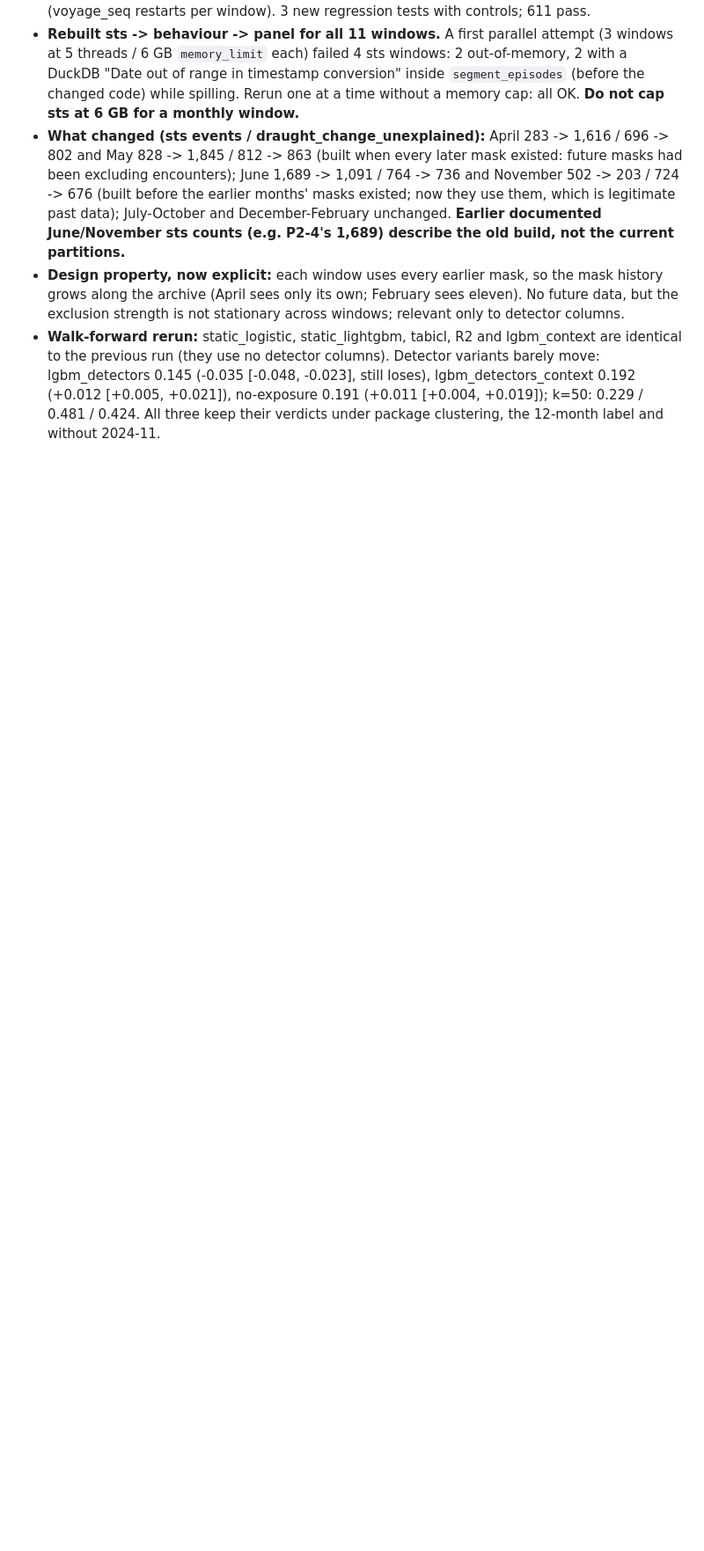
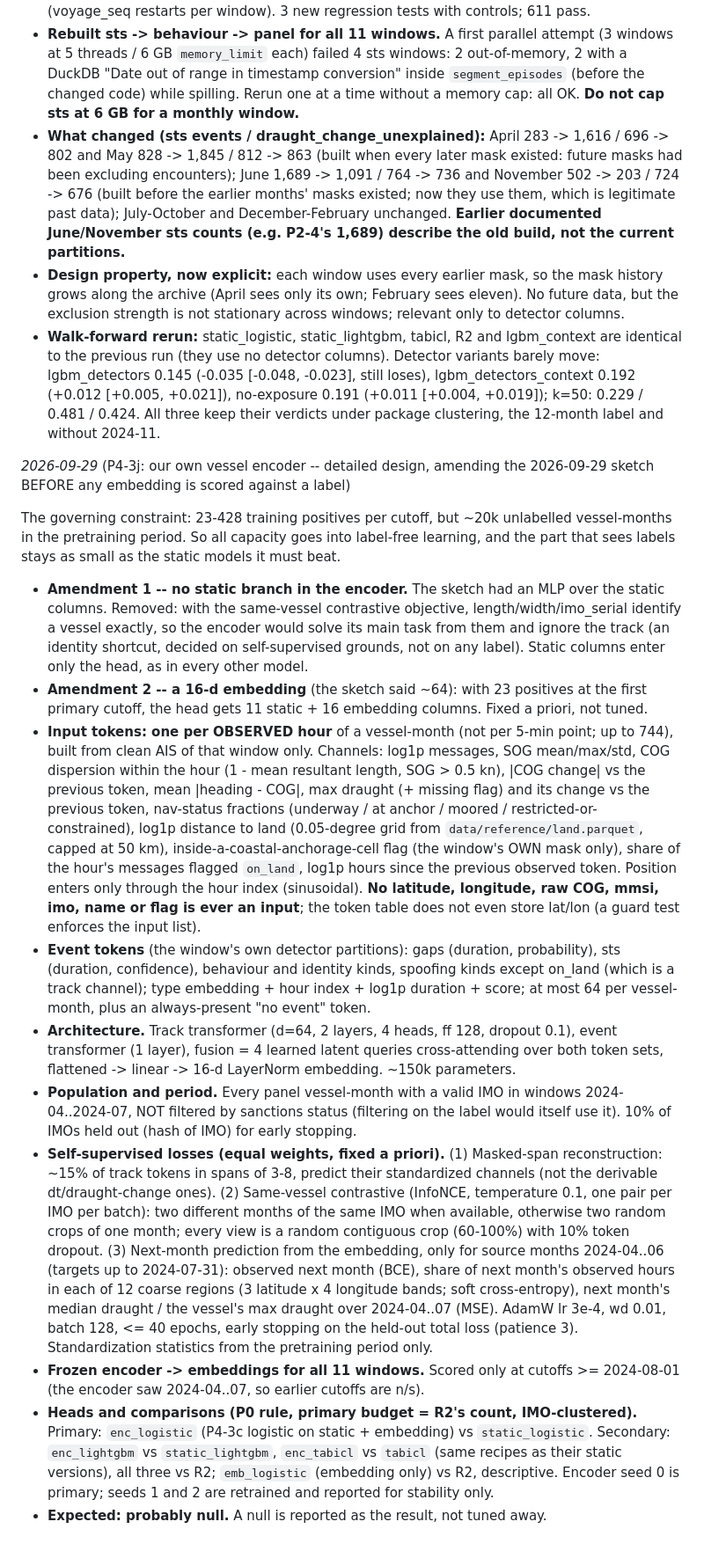
Before and after one commit to PabloMarpar/maritime-fraud-signals, a Markdown page: docs/DECISIONS.md, the part around the change. Shown at 88% size. GitHub-like rendering; blank space fills up the shorter version.

Commit message:
P4-3j: pre-register the vessel encoder's detailed design before any embedding is scored

```diff
--- a/docs/DECISIONS.md
+++ b/docs/DECISIONS.md
@@ -2044,3 +2044,57 @@ _2026-09-29_ (anchorage-mask fix, rebuild, walk-forward rerun -- closes the revi
   (+0.012 [+0.005, +0.021]), no-exposure 0.191 (+0.011 [+0.004, +0.019]); k=50: 0.229 / 0.481 /
   0.424. All three keep their verdicts under package clustering, the 12-month label and without
   2024-11.
+
+_2026-09-29_ (P4-3j: our own vessel encoder -- detailed design, amending the 2026-09-29 sketch
+BEFORE any embedding is scored against a label)
+
+The governing constraint: 23-428 training positives per cutoff, but ~20k unlabelled vessel-months
+in the pretraining period. So all capacity goes into label-free learning, and the part that sees
+labels stays as small as the static models it must beat.
+
+- **Amendment 1 -- no static branch in the encoder.** The sketch had an MLP over the static
+  columns. Removed: with the same-vessel contrastive objective, length/width/imo_serial identify a
+  vessel exactly, so the encoder would solve its main task from them and ignore the track (an
+  identity shortcut, decided on self-supervised grounds, not on any label). Static columns enter
+  only the head, as in every other model.
+- **Amendment 2 -- a 16-d embedding** (the sketch said ~64): with 23 positives at the first
+  primary cutoff, the head gets 11 static + 16 embedding columns. Fixed a priori, not tuned.
+- **Input tokens: one per OBSERVED hour** of a vessel-month (not per 5-min point; up to 744),
+  built from clean AIS of that window only. Channels: log1p messages, SOG mean/max/std, COG
+  dispersion within the hour (1 - mean resultant length, SOG > 0.5 kn), |COG change| vs the
+  previous token, mean |heading - COG|, max draught (+ missing flag) and its change vs the previous
+  token, nav-status fractions (underway / at anchor / moored / restricted-or-constrained), log1p
+  distance to land (0.05-degree grid from `data/reference/land.parquet`, capped at 50 km),
+  inside-a-coastal-anchorage-cell flag (the window's OWN mask only), share of the hour's messages
+  flagged `on_land`, log1p hours since the previous observed token. Position enters only through
+  the hour index (sinusoidal). **No latitude, longitude, raw COG, mmsi, imo, name or flag is ever
+  an input**; the token table does not even store lat/lon (a guard test enforces the input list).
+- **Event tokens** (the window's own detector partitions): gaps (duration, probability), sts
+  (duration, confidence), behaviour and identity kinds, spoofing kinds except on_land (which is a
+  track channel); type embedding + hour index + log1p duration + score; at most 64 per
+  vessel-month, plus an always-present "no event" token.
+- **Architecture.** Track transformer (d=64, 2 layers, 4 heads, ff 128, dropout 0.1), event
+  transformer (1 layer), fusion = 4 learned latent queries cross-attending over both token sets,
+  flattened -> linear -> 16-d LayerNorm embedding. ~150k parameters.
+- **Population and period.** Every panel vessel-month with a valid IMO in windows
+  2024-04..2024-07, NOT filtered by sanctions status (filtering on the label would itself use
+  it). 10% of IMOs held out (hash of IMO) for early stopping.
+- **Self-supervised losses (equal weights, fixed a priori).** (1) Masked-span reconstruction:
+  ~15% of track tokens in spans of 3-8, predict their standardized channels (not the derivable
+  dt/draught-change ones). (2) Same-vessel contrastive (InfoNCE, temperature 0.1, one pair per IMO
+  per batch): two different months of the same IMO when available, otherwise two random crops of
+  one month; every view is a random contiguous crop (60-100%) with 10% token dropout. (3)
+  Next-month prediction from the embedding, only for source months 2024-04..06 (targets up to
+  2024-07-31): observed next month (BCE), share of next month's observed hours in each of 12
+  coarse regions (3 latitude x 4 longitude bands; soft cross-entropy), next month's median draught
+  / the vessel's max draught over 2024-04..07 (MSE). AdamW lr 3e-4, wd 0.01, batch 128, <= 40
+  epochs, early stopping on the held-out total loss (patience 3). Standardization statistics from
+  the pretraining period only.
+- **Frozen encoder -> embeddings for all 11 windows.** Scored only at cutoffs >= 2024-08-01 (the
+  encoder saw 2024-04..07, so earlier cutoffs are n/s).
+- **Heads and comparisons (P0 rule, primary budget = R2's count, IMO-clustered).**
+  Primary: `enc_logistic` (P4-3c logistic on static + embedding) vs `static_logistic`.
+  Secondary: `enc_lightgbm` vs `static_lightgbm`, `enc_tabicl` vs `tabicl` (same recipes as
+  their static versions), all three vs R2; `emb_logistic` (embedding only) vs R2, descriptive.
+  Encoder seed 0 is primary; seeds 1 and 2 are retrained and reported for stability only.
+- **Expected: probably null.** A null is reported as the result, not tuned away.
```
